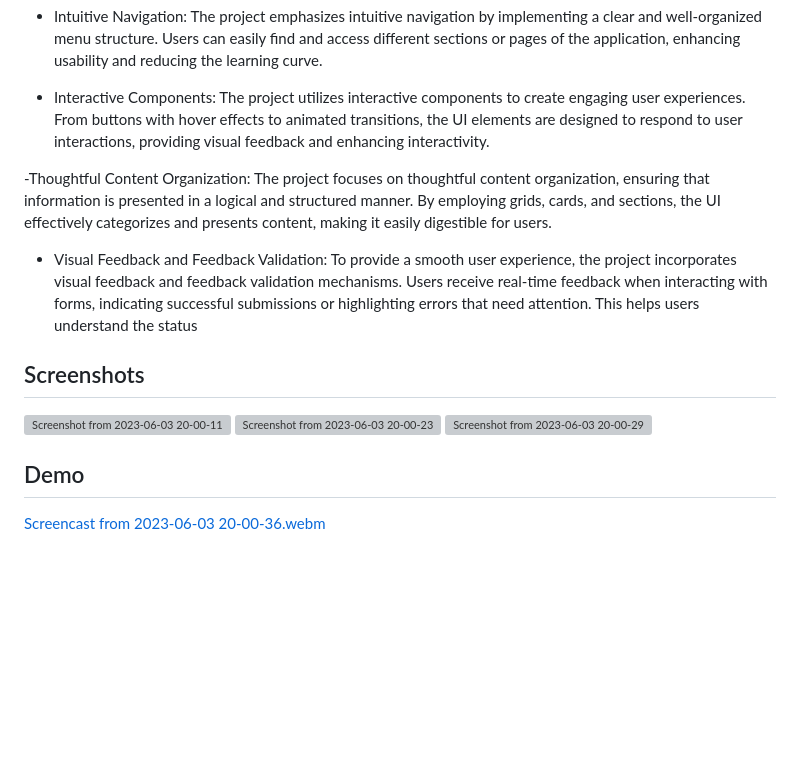
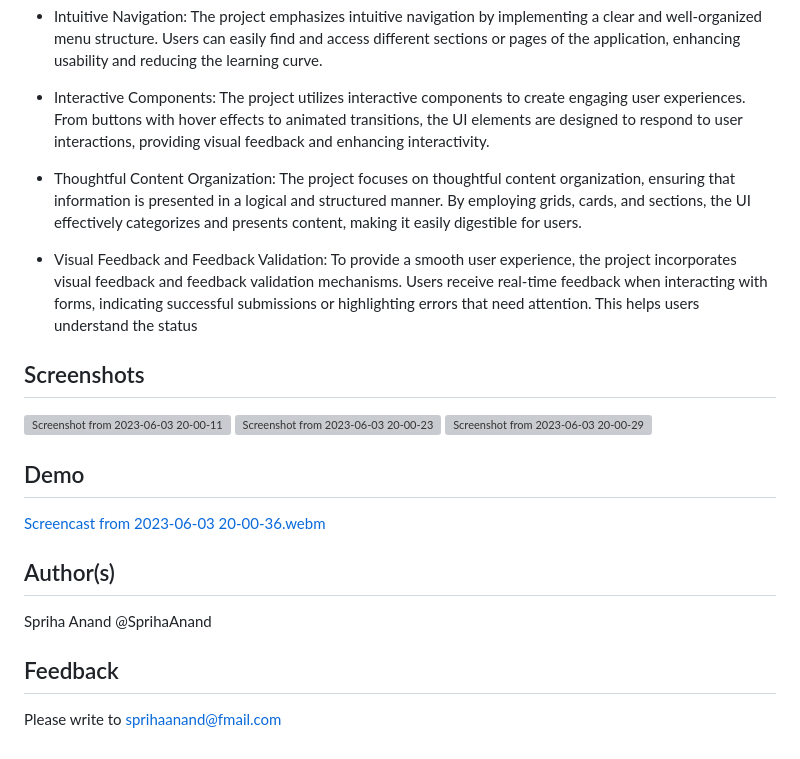
Before and after one commit to SprihaAnand/frontEnd-Tailwind-01, a Markdown page: README.md, the part around the change. GitHub-like rendering; blank space fills up the shorter version; grey boxes are pictures that could not be loaded.

```diff
--- a/README.md
+++ b/README.md
@@ -17,7 +17,7 @@ Overall, this frontend Tailwind project aims to deliver a cutting-edge user inte
 
 - Interactive Components: The project utilizes interactive components to create engaging user experiences. From buttons with hover effects to animated transitions, the UI elements are designed to respond to user interactions, providing visual feedback and enhancing interactivity.
 
- -Thoughtful Content Organization: The project focuses on thoughtful content organization, ensuring that information is presented in a logical and structured manner. By employing grids, cards, and sections, the UI effectively categorizes and presents content, making it easily digestible for users.
+ - Thoughtful Content Organization: The project focuses on thoughtful content organization, ensuring that information is presented in a logical and structured manner. By employing grids, cards, and sections, the UI effectively categorizes and presents content, making it easily digestible for users.
 
 - Visual Feedback and Feedback Validation: To provide a smooth user experience, the project incorporates visual feedback and feedback validation mechanisms. Users receive real-time feedback when interacting with forms, indicating successful submissions or highlighting errors that need attention. This helps users understand the status
 ## Screenshots
@@ -27,3 +27,7 @@ Overall, this frontend Tailwind project aims to deliver a cutting-edge user inte
 
 ## Demo
 [Screencast from 2023-06-03 20-00-36.webm](https://github.com/SprihaAnand/frontEnd-Tailwind-01/assets/97617046/b0069ba3-1923-42a8-b8d1-2fe18bba1cd3)
+## Author(s)
+Spriha Anand @SprihaAnand
+## Feedback
+Please write to sprihaanand@fmail.com
```
